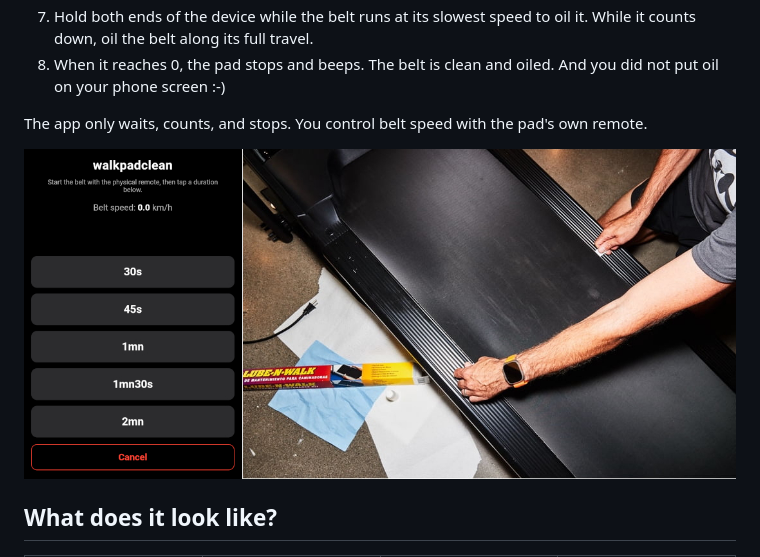
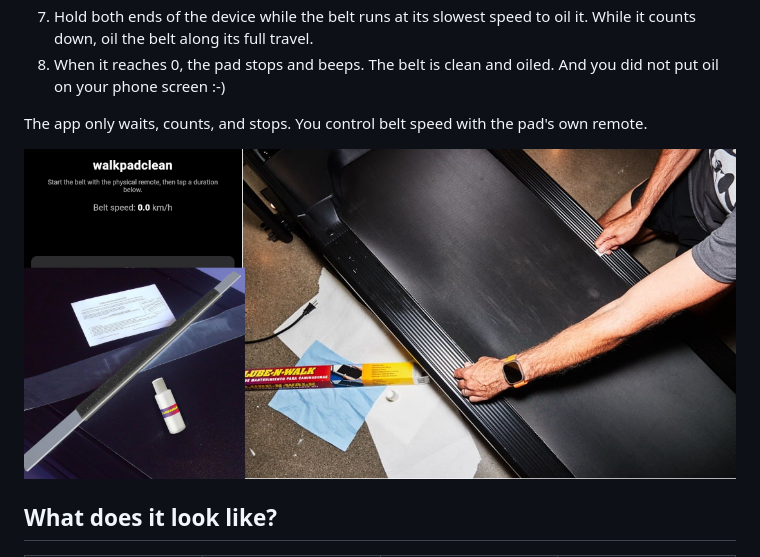
Before and after one commit to ColasNahaboo/walkpadspeed, a Markdown page: walkpadclean/README.md, the part around the change. Rendered like a GitHub page; pictures changed too: walkpadclean/lube-n-walk-2.jpeg (added).

Commit message:
docs tweaks

```diff
--- a/walkpadclean/README.md
+++ b/walkpadclean/README.md
@@ -15,7 +15,7 @@ A tiny, standalone single-file web app for cleaning and oiling a **Bluetooth wal
 
 The app only waits, counts, and stops. You control belt speed with the pad's own remote.
 
-![](lube-n-walk.jpeg)
+![](lube-n-walk-2.jpeg)
 
 ## What does it look like?
 
```
Also changed, not shown: 1 other file.
